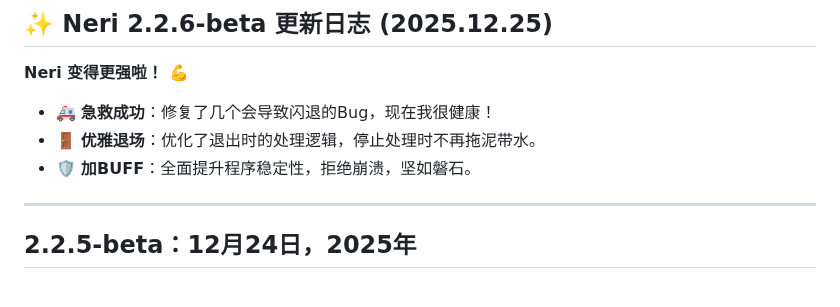
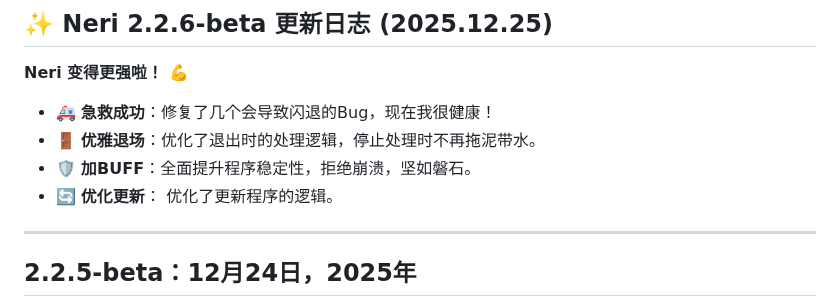
Before and after one commit to wakin721/Neri, a Markdown page: res/demo/README_Update.md, the part around the change. GitHub-like rendering.

```diff
--- a/res/demo/README_Update.md
+++ b/res/demo/README_Update.md
@@ -9,6 +9,7 @@
 * 🚑 **急救成功**：修复了几个会导致闪退的Bug，现在我很健康！
 * 🚪 **优雅退场**：优化了退出时的处理逻辑，停止处理时不再拖泥带水。
 * 🛡️ **加BUFF**：全面提升程序稳定性，拒绝崩溃，坚如磐石。
+* 🔄 **优化更新**： 优化了更新程序的逻辑。
 
 ---
 
```
